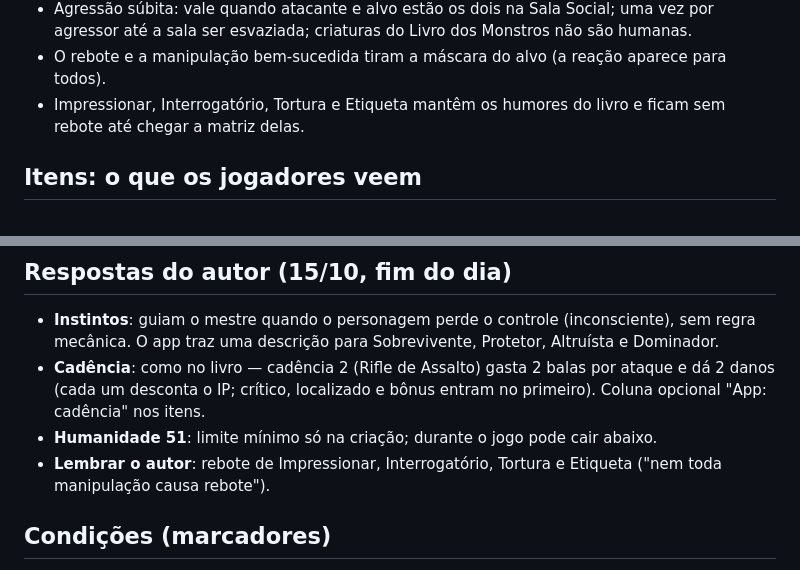
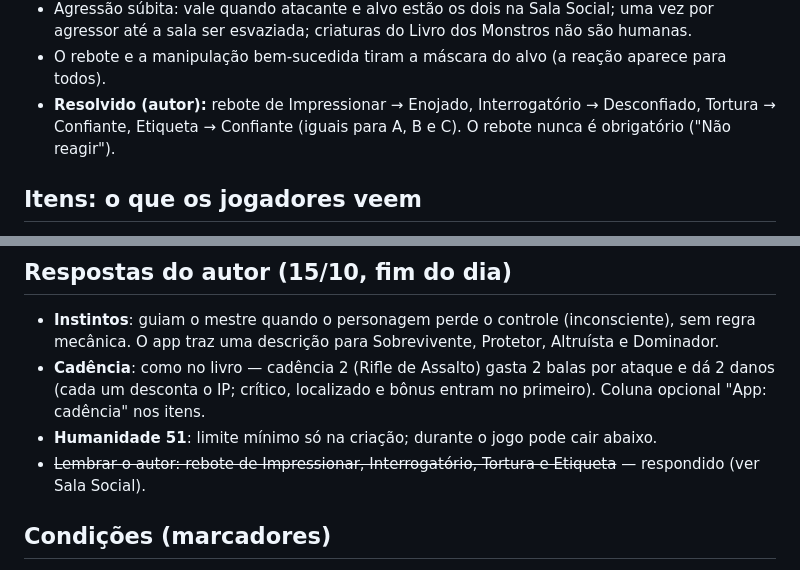
Before and after one commit to belugaferrari/RUINAS-MSA, a Markdown page: conteudo/sistemas/PENDENCIAS.md, 2 parts joined by grey strips. GitHub-like rendering.

```diff
--- a/conteudo/sistemas/PENDENCIAS.md
+++ b/conteudo/sistemas/PENDENCIAS.md
@@ -121,7 +122,7 @@ Regra combinada: **o livro é mais atual**; das planilhas só entra o que o livr
 - Dissonância: só quando o jogador muda o humor real que foi imposto (por manipulação ou pelo mestre). A máscara não conta como quebra.
 - Agressão súbita: vale quando atacante e alvo estão os dois na Sala Social; uma vez por agressor até a sala ser esvaziada; criaturas do Livro dos Monstros não são humanas.
 - O rebote e a manipulação bem-sucedida tiram a máscara do alvo (a reação aparece para todos).
-- Impressionar, Interrogatório, Tortura e Etiqueta mantêm os humores do livro e ficam sem rebote até chegar a matriz delas.
+- **Resolvido (autor):** rebote de Impressionar → Enojado, Interrogatório → Desconfiado, Tortura → Confiante, Etiqueta → Confiante (iguais para A, B e C). O rebote nunca é obrigatório ("Não reagir").
 
 ## Itens: o que os jogadores veem
 - Jogadores veem Mundano, Comum e Incomum. Acima disso só com o mestre liberando: todos de uma vez (Loja → "Jogadores veem todos os itens") ou item a item (botão "Liberar"). O servidor também não deixa comprar item escondido.
@@ -130,7 +131,7 @@ Regra combinada: **o livro é mais atual**; das planilhas só entra o que o livr
 - **Instintos**: guiam o mestre quando o personagem perde o controle (inconsciente), sem regra mecânica. O app traz uma descrição para Sobrevivente, Protetor, Altruísta e Dominador.
 - **Cadência**: como no livro — cadência 2 (Rifle de Assalto) gasta 2 balas por ataque e dá 2 danos (cada um desconta o IP; crítico, localizado e bônus entram no primeiro). Coluna opcional "App: cadência" nos itens.
 - **Humanidade 51**: limite mínimo só na criação; durante o jogo pode cair abaixo.
-- **Lembrar o autor**: rebote de Impressionar, Interrogatório, Tortura e Etiqueta ("nem toda manipulação causa rebote").
+- ~~Lembrar o autor: rebote de Impressionar, Interrogatório, Tortura e Etiqueta~~ — respondido (ver Sala Social).
 
 ## Condições (marcadores)
 - A lista vem do livro (necessidades, fadiga, dano, mobilidade, mental, estado mental, vício, marcadores). Os números entram sozinhos na ficha: atributos (ex.: Fome CONS −1), % de todos os testes (Cansado −10%), % por atributo (Alerta PER +20 / INT −20) e % de perícias (Trauma momentâneo −30% em Briga, Arma Branca e Armas de Fogo). As que acumulam (Fome, Sede, Sono, Doença, Dor, marcadores) contam cada marcação.
```
Also changed, not shown: other parts of conteudo/sistemas/PENDENCIAS.md (+5 -4 lines).
